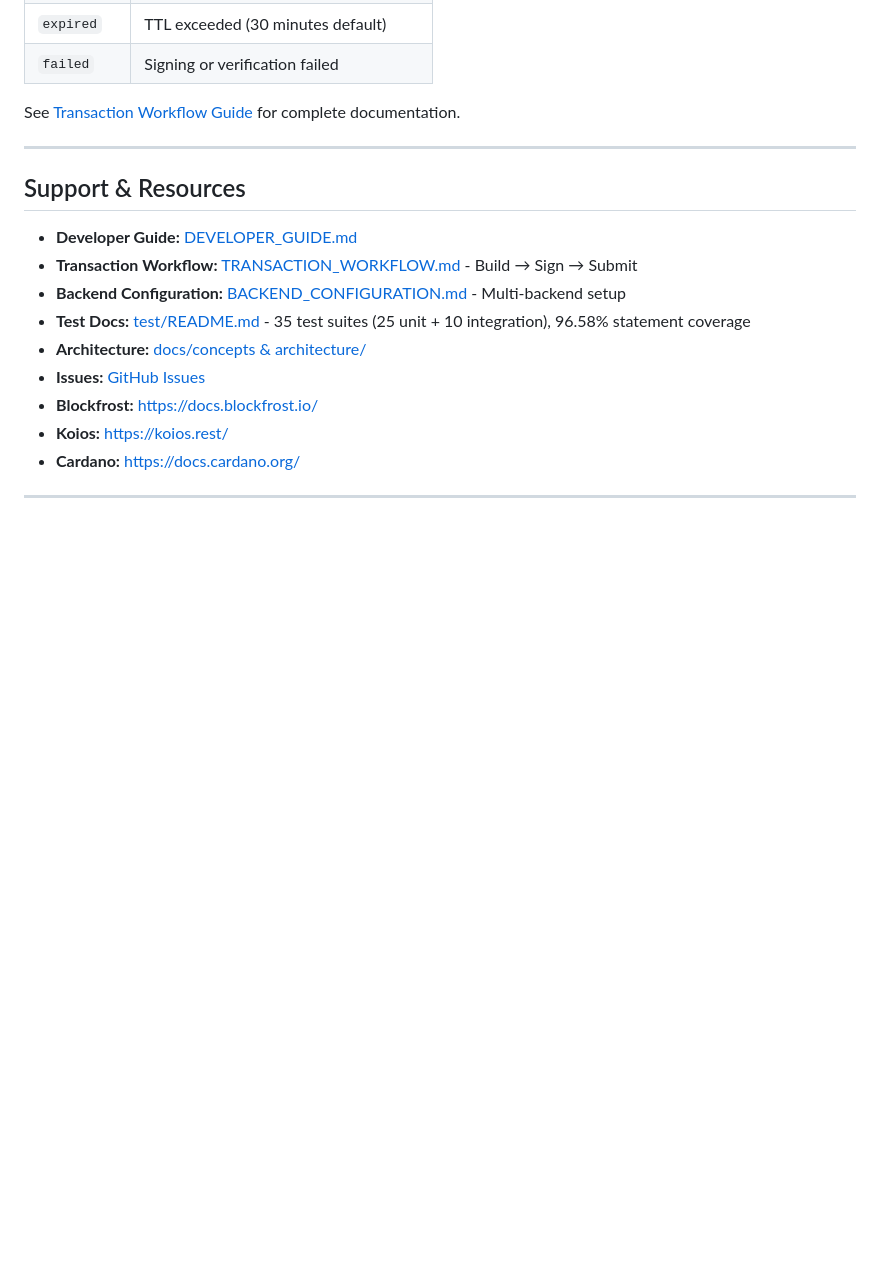
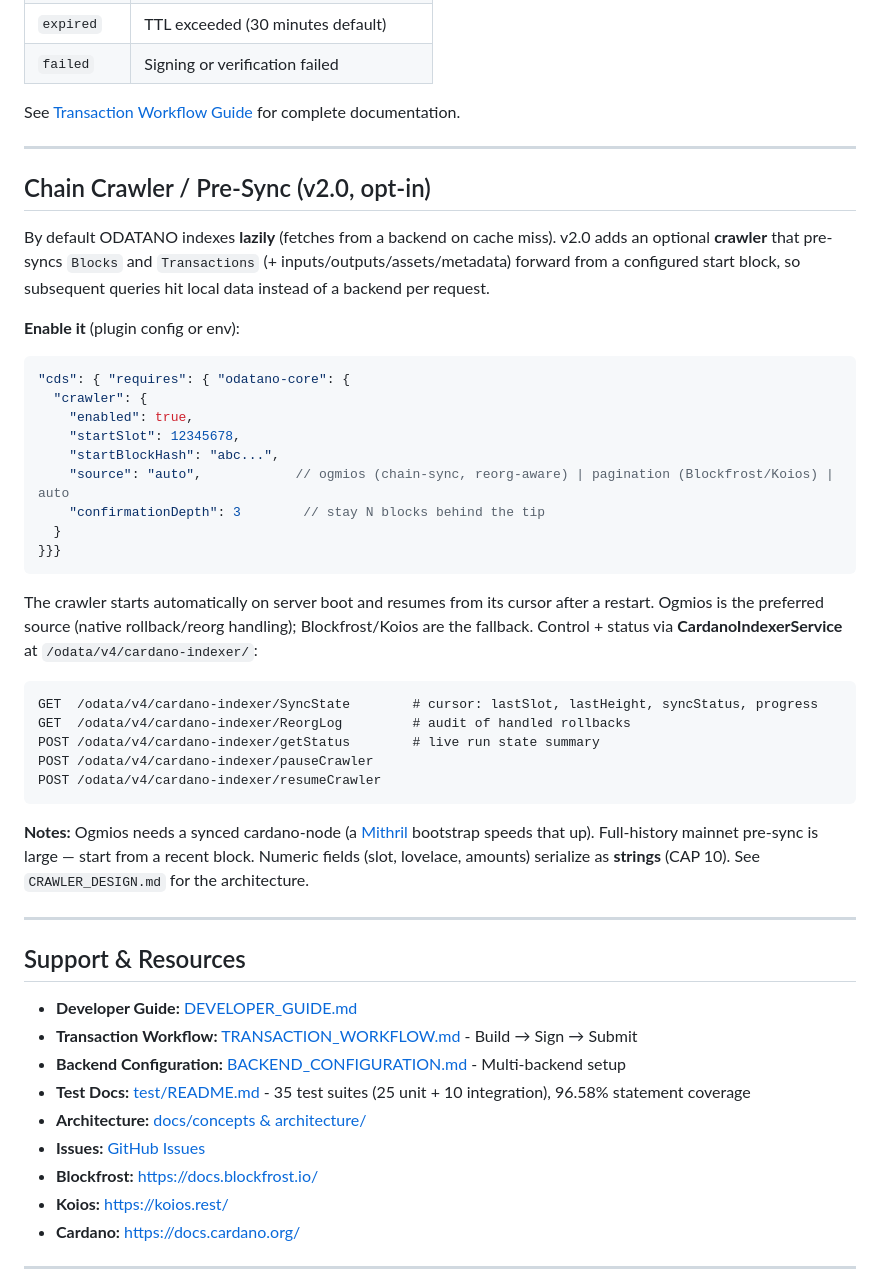
Before and after one commit to ODATANO/ODATANO, a Markdown page: docs/guides/USER_GUIDE.md, the part around one of its changes. Drawn GitHub-style; blank space fills up the shorter version.

Commit message:
docs: v2.0 user guide — crawler section + CAP 10 string examples
- new 'Chain Crawler / Pre-Sync' section (config, control endpoints,
  operator notes)
- JSON examples aligned with CAP 10 numeric-as-string serialization

````diff
--- a/docs/guides/USER_GUIDE.md
+++ b/docs/guides/USER_GUIDE.md
@@ -616,6 +616,38 @@ See [Transaction Workflow Guide](TRANSACTION_WORKFLOW.md) for complete documenta
 
 ---
 
+## Chain Crawler / Pre-Sync (v2.0, opt-in)
+
+By default ODATANO indexes **lazily** (fetches from a backend on cache miss). v2.0 adds an optional **crawler** that pre-syncs `Blocks` and `Transactions` (+ inputs/outputs/assets/metadata) forward from a configured start block, so subsequent queries hit local data instead of a backend per request.
+
+**Enable it** (plugin config or env):
+
+```jsonc
+"cds": { "requires": { "odatano-core": {
+  "crawler": {
+    "enabled": true,
+    "startSlot": 12345678,
+    "startBlockHash": "abc...",
+    "source": "auto",            // ogmios (chain-sync, reorg-aware) | pagination (Blockfrost/Koios) | auto
+    "confirmationDepth": 3        // stay N blocks behind the tip
+  }
+}}}
+```
+
+The crawler starts automatically on server boot and resumes from its cursor after a restart. Ogmios is the preferred source (native rollback/reorg handling); Blockfrost/Koios are the fallback. Control + status via **CardanoIndexerService** at `/odata/v4/cardano-indexer/`:
+
+```http
+GET  /odata/v4/cardano-indexer/SyncState        # cursor: lastSlot, lastHeight, syncStatus, progress
+GET  /odata/v4/cardano-indexer/ReorgLog         # audit of handled rollbacks
+POST /odata/v4/cardano-indexer/getStatus        # live run state summary
+POST /odata/v4/cardano-indexer/pauseCrawler
+POST /odata/v4/cardano-indexer/resumeCrawler
+```
+
+**Notes:** Ogmios needs a synced cardano-node (a [Mithril](https://docs.cardano.org/developer-resources/scalability-solutions/mithril) bootstrap speeds that up). Full-history mainnet pre-sync is large — start from a recent block. Numeric fields (slot, lovelace, amounts) serialize as **strings** (CAP 10). See `CRAWLER_DESIGN.md` for the architecture.
+
+---
+
 ## Support & Resources
 
 - **Developer Guide:** [DEVELOPER_GUIDE.md](DEVELOPER_GUIDE.md)
````
Also changed, not shown: other parts of docs/guides/USER_GUIDE.md (+2 -2 lines).
